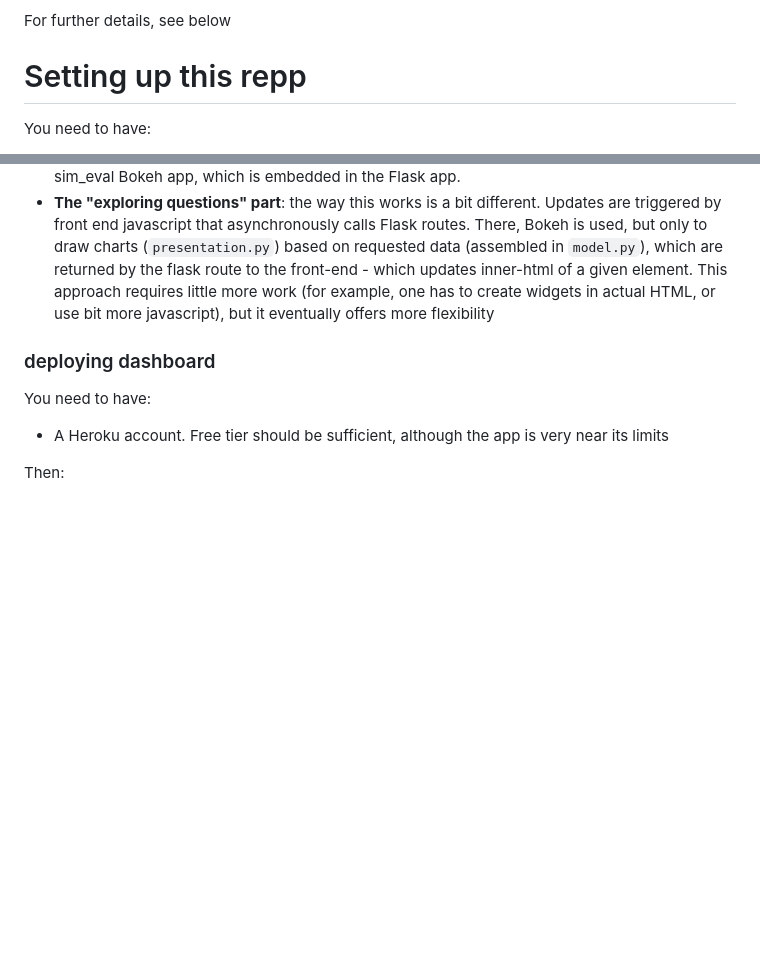
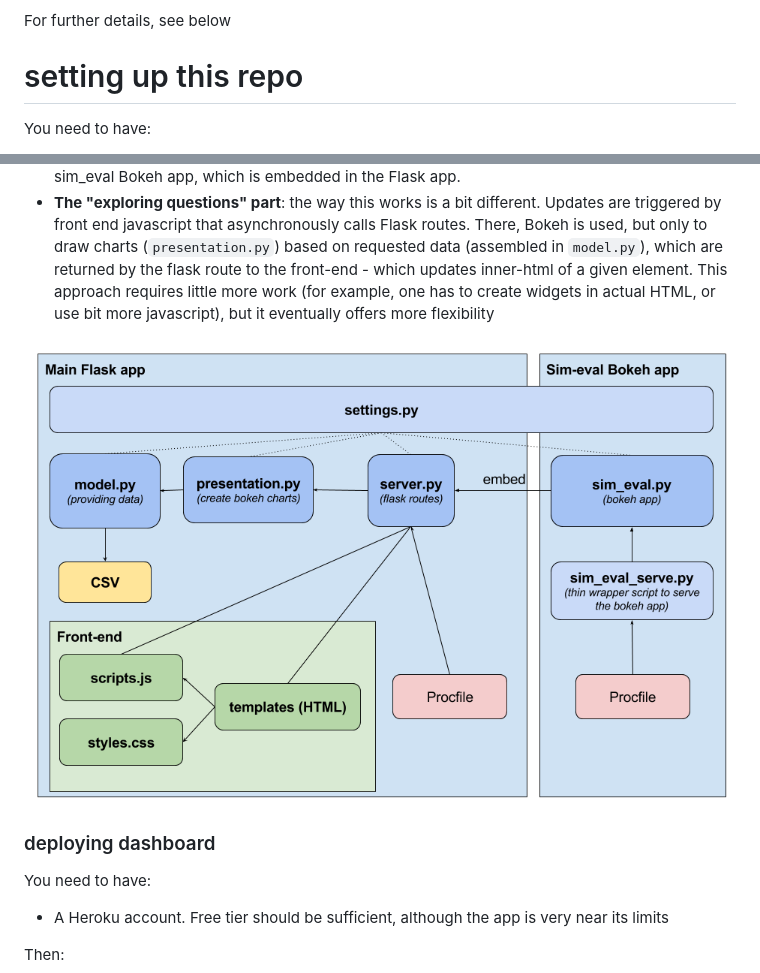
Before and after one commit to ONSBigData/qbank-tools, a Markdown page: README.md, 2 parts joined by grey strips. Drawn GitHub-style; pictures changed too: dashboard-arch.png (added); blank space fills up the shorter version.

Commit message:
dashboard arch

```diff
--- a/README.md
+++ b/README.md
@@ -5,7 +5,7 @@ This repo contains some useful code and tools for Question Bank project, mainly:
 
 For further details, see below
 
-# Setting up this repp
+# setting up this repo
 
 You need to have:
 * Python3
@@ -110,6 +110,8 @@ by front end javascript that asynchronously calls Flask routes. There, Bokeh is
  (for example, one has to create widgets in actual HTML, or use bit more javascript),
  but it eventually offers more flexibility
 
+![architecture image](./dashboard-arch.png "Main elements of the Dashboard and links between them")
+
 ### deploying dashboard
 
 You need to have:
```
Also changed, not shown: other parts of README.md (+1 -1 lines), 8 other files.
